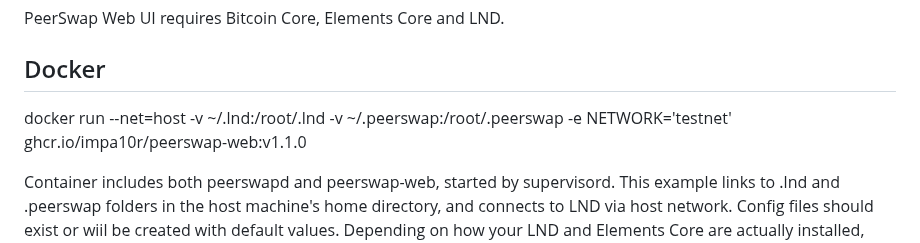
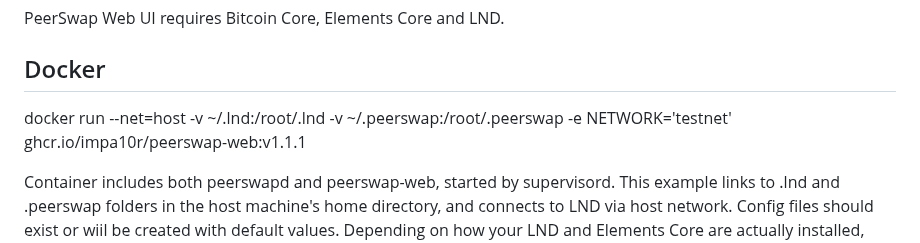
Before and after one commit to Impa10r/peerswap-web, a Markdown page: README.md, the part around the change. Rendered like a GitHub page.

```diff
--- a/README.md
+++ b/README.md
@@ -12,7 +12,7 @@ PeerSwap Web UI requires Bitcoin Core, Elements Core and LND.
 
 ## Docker
 
-docker run --net=host -v ~/.lnd:/root/.lnd -v ~/.peerswap:/root/.peerswap -e NETWORK='testnet' ghcr.io/impa10r/peerswap-web:v1.1.0
+docker run --net=host -v ~/.lnd:/root/.lnd -v ~/.peerswap:/root/.peerswap -e NETWORK='testnet' ghcr.io/impa10r/peerswap-web:v1.1.1
 
 Container includes both peerswapd and peerswap-web, started by supervisord. This example links to .lnd and .peerswap folders in the host machine's home directory, and connects to LND via host network. Config files should exist or wiil be created with default values. Depending on how your LND and Elements Core are actually installed, may require further parameters (-e). If NETWORK is ommitted, mainnet assumed. See [Umbrel integration](https://github.com/Impa10r/umbrel-apps/blob/master/peerswap/docker-compose.yml) for supported env variables.
 
```
